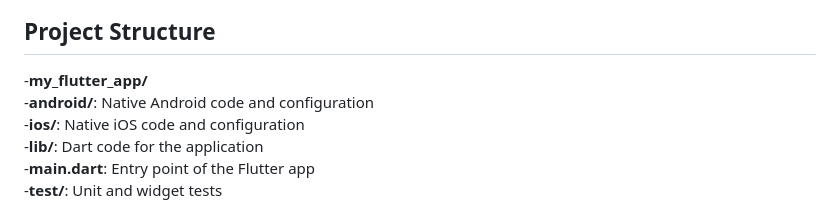
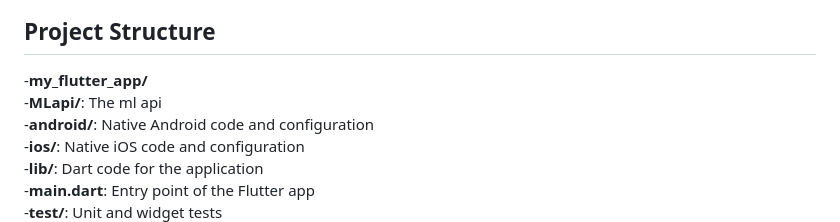
Before and after one commit to gdsc-jssstu/TermsAnalyser, a Markdown page: README.md, the part around the change. Rendered like a GitHub page.

```diff
--- a/README.md
+++ b/README.md
@@ -30,6 +30,7 @@ git clone https://github.com/gdsc-jssstu/TermsAnalyser.git
 ## Project Structure
 
 -**my_flutter_app/**<br/>
+  -**MLapi/**:       The ml api<br />
   -**android/**:       Native Android code and configuration<br />
   -**ios/**:           Native iOS code and configuration<br />
   -**lib/**:           Dart code for the application<br />
```
